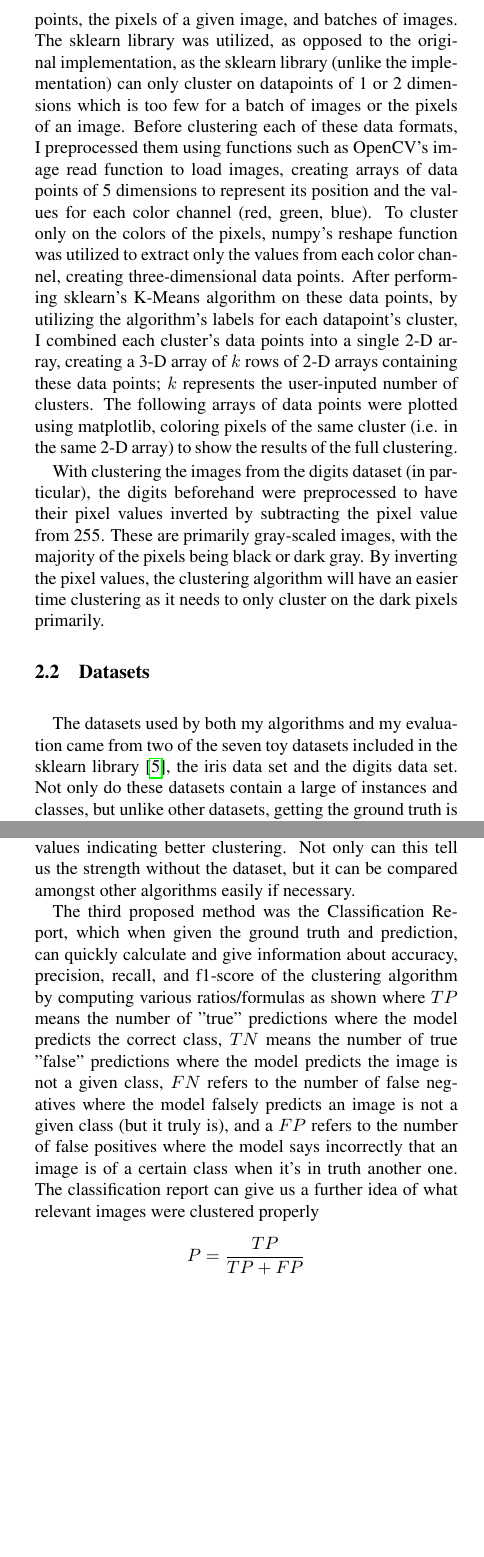
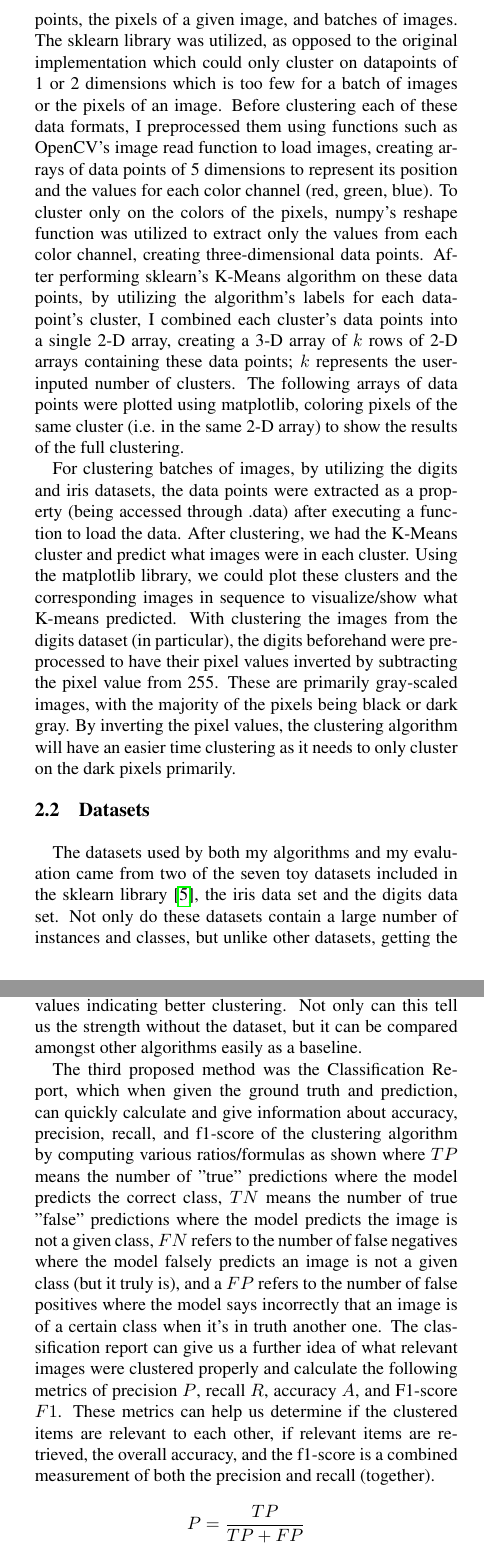
Before and after one commit to linschris/clustering-algorithms, a LaTeX document (tutorial-report/tutorial_report.tex): two parts of the columns of pages 1 and 2 of 4, joined at a grey line, cut so that both start at the same text, the shorter picture padded with empty space. Compiled offline with pdfLaTeX.

Commit message:
Final draft

```diff
--- a/tutorial-report/tutorial_report.tex
+++ b/tutorial-report/tutorial_report.tex
@@ -72,13 +72,13 @@ The general approach to grouping images or any form of data point is the idea of
 
-With the help of tutorials \cite{Khushijain2021, Jordan2018, Aktas2021}, I implemented the K-Means algorithms from scratch, utilized K-Means from the sklearn library on three different examples: batches of data points, the pixels of a given image, and batches of images. The sklearn library was utilized, as opposed to the original implementation, as the sklearn library (unlike the implementation) can only cluster on datapoints of 1 or 2 dimensions which is too few for a batch of images or the pixels of an image. Before clustering each of these data formats, I preprocessed them using functions such as OpenCV’s image read function to load images, creating arrays of data points of 5 dimensions to represent its position and the values for each color channel (red, green, blue). To cluster only on the colors of the pixels, numpy’s reshape function was utilized to extract only the values from each color channel, creating three-dimensional data points. After performing sklearn’s K-Means algorithm on these data points, by utilizing the algorithm’s labels for each datapoint’s cluster, I combined each cluster’s data points into a single 2-D array, creating a 3-D array of \(k\) rows of 2-D arrays containing these data points; \(k\) represents the user-inputed number of clusters. The following arrays of data points were plotted using matplotlib, coloring pixels of the same cluster (i.e. in the same 2-D array) to show the results of the full clustering.
+With the help of tutorials \cite{Khushijain2021, Jordan2018, Aktas2021}, I implemented the K-Means algorithms from scratch, utilized K-Means from the sklearn library on three different examples: batches of data points, the pixels of a given image, and batches of images. The sklearn library was utilized, as opposed to the original implementation which could only cluster on datapoints of 1 or 2 dimensions which is too few for a batch of images or the pixels of an image. Before clustering each of these data formats, I preprocessed them using functions such as OpenCV’s image read function to load images, creating arrays of data points of 5 dimensions to represent its position and the values for each color channel (red, green, blue). To cluster only on the colors of the pixels, numpy’s reshape function was utilized to extract only the values from each color channel, creating three-dimensional data points. After performing sklearn’s K-Means algorithm on these data points, by utilizing the algorithm’s labels for each datapoint’s cluster, I combined each cluster’s data points into a single 2-D array, creating a 3-D array of \(k\) rows of 2-D arrays containing these data points; \(k\) represents the user-inputed number of clusters. The following arrays of data points were plotted using matplotlib, coloring pixels of the same cluster (i.e. in the same 2-D array) to show the results of the full clustering.
 
 % The two clustering algorithms employed are Fuzzy C-Means and K-Means. With the help of tutorials \cite{Khushijain2021,TheAcademician2020, Jordan2018,Aktas2021}, I implemented both algorithms from scratch, utilized K-Means from the sklearn library on three different examples: batches of data points, the pixels of a given image, and batches of images. Before clustering each of these data formats, I preprocessed them using functions such as OpenCV’s image read function to load images, creating arrays of data points of 5 dimensions to represent its position and the values for each color channel (red, green, blue). To cluster only on the colors of the pixels, numpy’s reshape function was utilized to extract only the values from each color channel, creating three-dimensional data points. After performing sklearn’s K-Means algorithm on these data points, by utilizing the algorithm’s labels for each datapoint’s cluster, I combined each cluster’s data points into a single 2-D array, creating a 3-D array of \(k\) rows of 2-D arrays containing these data points; \(k\) represents the user-inputed number of clusters. The following arrays of data points were plotted using matplotlib, coloring pixels of the same cluster (i.e. in the same 2-D array) to show the results of the full clustering.
 
-With clustering the images from the digits dataset (in particular), the digits beforehand were preprocessed to have their pixel values inverted by subtracting the pixel value from 255. These are primarily gray-scaled images, with the majority of the pixels being black or dark gray. By inverting the pixel values, the clustering algorithm will have an easier time clustering as it needs to only cluster on the dark pixels primarily.
+For clustering batches of images, by utilizing the digits and iris datasets, the data points were extracted as a property (being accessed through .data) after executing a function to load the data. After clustering, we had the K-Means cluster and predict what images were in each cluster. Using the matplotlib library, we could plot these clusters and the corresponding images in sequence to visualize/show what K-means predicted. With clustering the images from the digits dataset (in particular), the digits beforehand were preprocessed to have their pixel values inverted by subtracting the pixel value from 255. These are primarily gray-scaled images, with the majority of the pixels being black or dark gray. By inverting the pixel values, the clustering algorithm will have an easier time clustering as it needs to only cluster on the dark pixels primarily.
 
 \subsection {Datasets}
 
-The datasets used by both my algorithms and my evaluation came from two of the seven toy datasets included in the sklearn library \cite{skLearn2020}, the iris data set and the digits data set. Not only do these datasets contain a large of instances and classes, but unlike other datasets, getting the ground truth is much simpler and make evaluation much easier (compared to something like the BSDS500). The iris data set includes 150 different instances of iris flowers, with three different classes of iris flowers of 50 instances each; each class here refers to a type of iris plant. The digits data set includes 1797 instances of digits, or 8-bit images; the colors or pixel values range from 0 to 16. The digits data set has 10 different classes, each referring to a digit from 0 to 9.
+The datasets used by both my algorithms and my evaluation came from two of the seven toy datasets included in the sklearn library \cite{skLearn2020}, the iris data set and the digits data set. Not only do these datasets contain a large number of instances and classes, but unlike other datasets, getting the ground truth is much simpler and make evaluation much easier (compared to something like the BSDS500). The iris data set includes 150 different instances of iris flowers, with three different classes of iris flowers of 50 instances each; each class here refers to a type of iris plant. The digits data set includes 1797 instances of digits, or 8-bit images; the colors or pixel values range from 0 to 16. The digits data set has 10 different classes, each referring to a digit from 0 to 9.
 
 
 \subsection {Algorithms}
@@ -165,7 +165,7 @@ The first proposed method was a confusion matrix, where given the ground truth a
 
-The second proposed method was Davie Boulden's Score, which can assess the strength of a clustering algorithm without knowing the ground truth. The score is defined as the "average similarity measure of each cluster with its most similar cluster, where similarity is the ratio of within-cluster distances to between-cluster distances" \cite{skLearn2020}. The minimum and best possible score is zero, with lower values indicating better clustering. Not only can this tell us the strength without the dataset, but it can be compared amongst other algorithms easily if necessary.
+The second proposed method was Davie Boulden's Score, which can assess the strength of a clustering algorithm without knowing the ground truth. The score is defined as the "average similarity measure of each cluster with its most similar cluster, where similarity is the ratio of within-cluster distances to between-cluster distances" \cite{skLearn2020}. The minimum and best possible score is zero, with lower values indicating better clustering. Not only can this tell us the strength without the dataset, but it can be compared amongst other algorithms easily as a baseline.
 
-The third proposed method was the Classification Report, which when given the ground truth and prediction, can quickly calculate and give information about accuracy, precision, recall, and f1-score of the clustering algorithm by computing various ratios/formulas as shown where \(TP\) means the number of "true" predictions where the model predicts the correct class, \(TN\) means the number of true "false" predictions where the model predicts the image is not a given class, \(FN\) refers to the number of false negatives where the model falsely predicts an image is not a given class (but it truly is), and a \(FP\) refers to the number of false positives where the model says incorrectly that an image is of a certain class when it's in truth another one. The classification report can give us a further idea of what relevant images were clustered properly
+The third proposed method was the Classification Report, which when given the ground truth and prediction, can quickly calculate and give information about accuracy, precision, recall, and f1-score of the clustering algorithm by computing various ratios/formulas as shown where \(TP\) means the number of "true" predictions where the model predicts the correct class, \(TN\) means the number of true "false" predictions where the model predicts the image is not a given class, \(FN\) refers to the number of false negatives where the model falsely predicts an image is not a given class (but it truly is), and a \(FP\) refers to the number of false positives where the model says incorrectly that an image is of a certain class when it's in truth another one. The classification report can give us a further idea of what relevant images were clustered properly and calculate the following metrics of precision \(P\), recall \(R\), accuracy \(A\), and F1-score \(F1\). These metrics can help us determine if the clustered items are relevant to each other, if relevant items are retrieved, the overall accuracy, and the f1-score is a combined measurement of both the precision and recall (together).
 
 \[P = \frac{TP}{TP + FP}\]
 \[R = \frac{TP}{TP + FN}\]
```
Also changed, not shown: tutorial-report/tutorial_report.tex (12 more changed lines).
